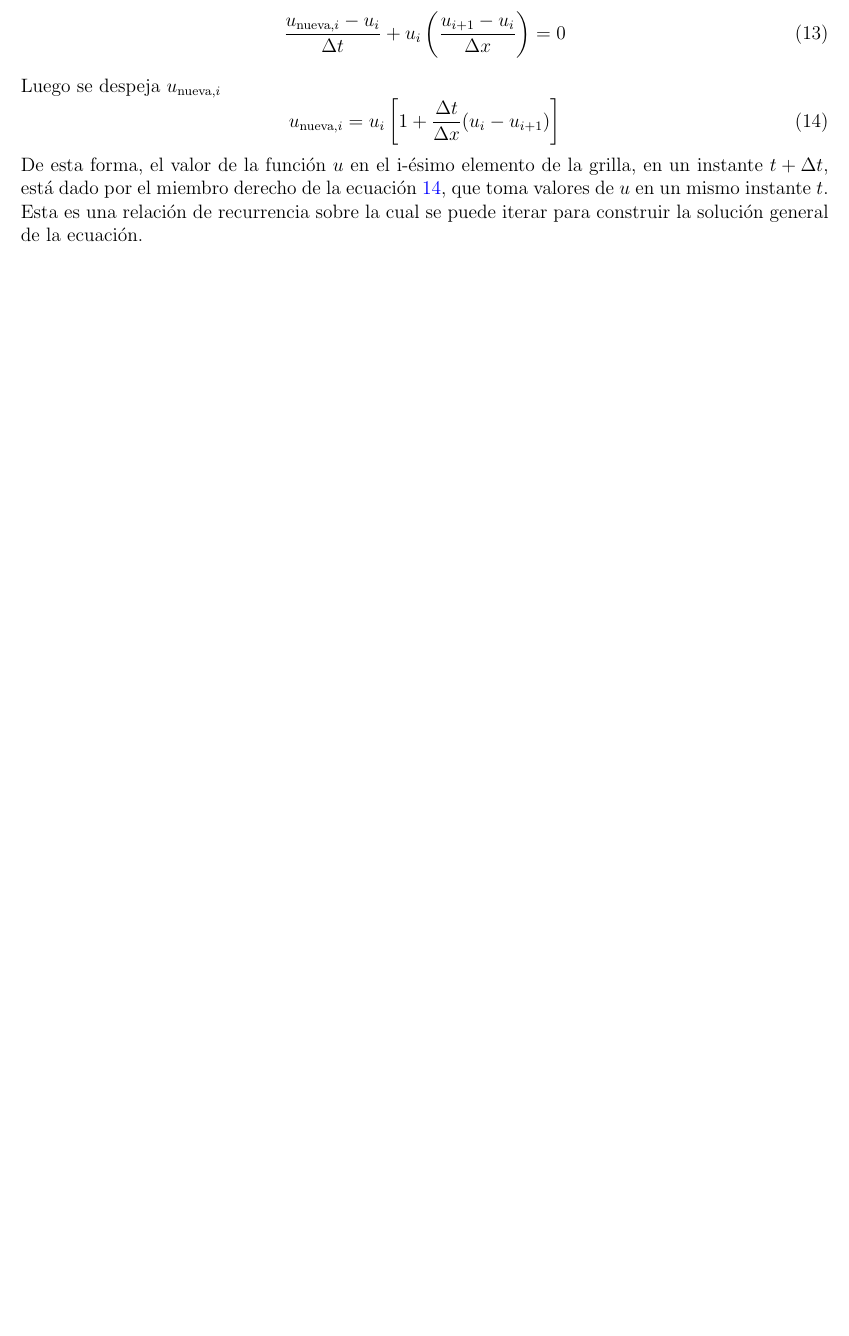
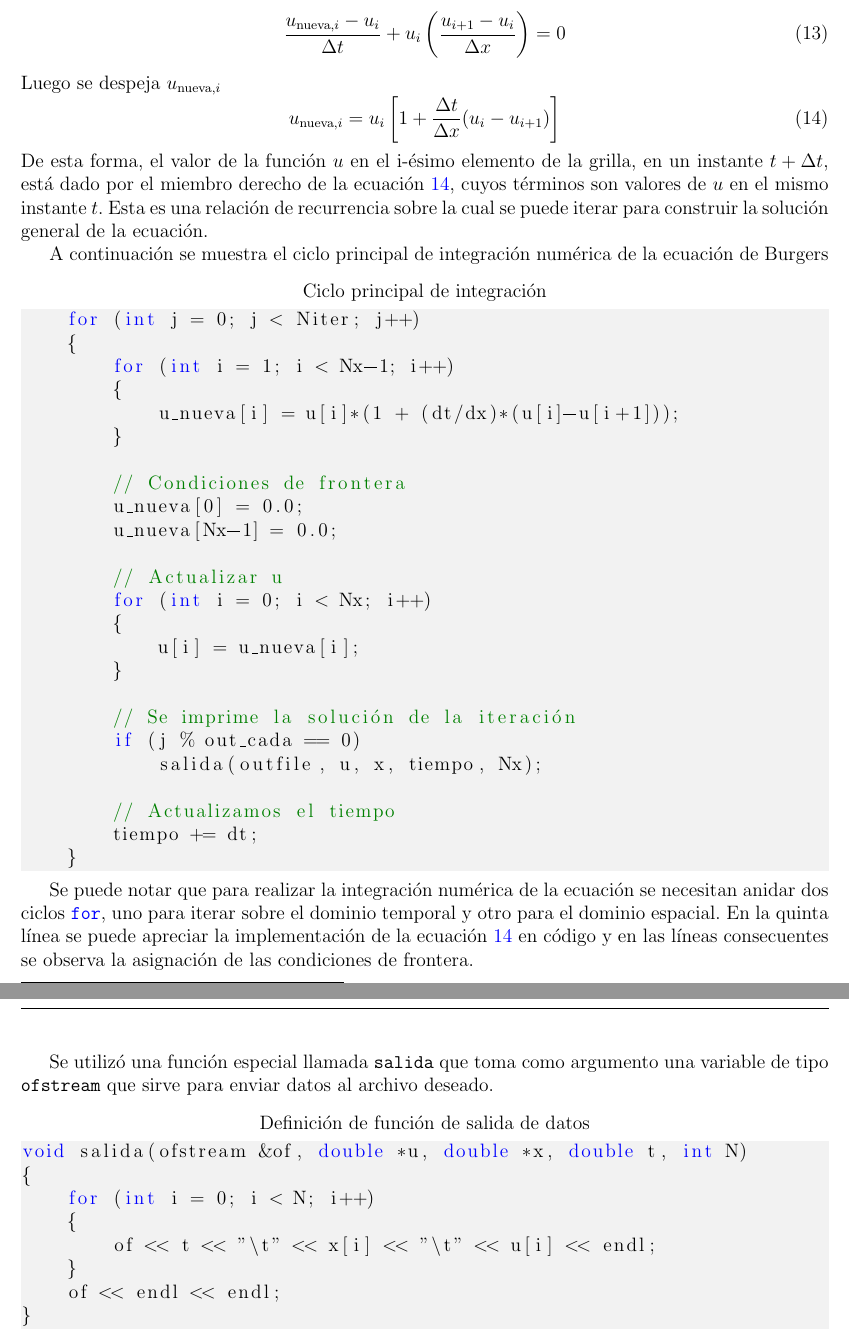
Before and after one commit to highchen147/practicas, a LaTeX document (informe/document.tex): part of page 7 of 8 before the commit and two parts of pages 7 and 8 of 9 after it, the two joined at a grey line, cut so that both start at the same text, the shorter picture padded with empty space. The pictures show the PDF file informe/document.pdf that the author committed with the source.

Commit message:
Avances en código implementado
código de Burgers1DDF ya incluido en el tex, faltan resultados y discusión

```diff
--- a/informe/document.tex
+++ b/informe/document.tex
@@ -239,3 +239,6 @@
 	\end{equation}
 	De esta forma, el valor de la función $u$ en el i-ésimo elemento de la grilla, en un instante $t + \Delta t$, está dado por el miembro derecho de la ecuación \ref{eq:burgdiscr}, cuyos términos son valores de $u$ en el mismo instante $t$. Esta es una relación de recurrencia sobre la cual se puede iterar para construir la solución general de la ecuación.
 
+	A continuación se muestra el ciclo principal de integración numérica de la ecuación de Burgers
+	\lstinputlisting[title = Ciclo principal de integración,
+	language = C++,
@@ -241,0 +250,5 @@
+	Se puede notar que para realizar la integración numérica de la ecuación se necesitan anidar dos ciclos \texttt{\color{blue}{for}}, uno para iterar sobre el dominio temporal y otro para el dominio espacial. En la quinta línea se puede apreciar la implementación de la ecuación \ref{eq:burgdiscr} en código y en las líneas consecuentes se observa la asignación de las condiciones de frontera.
+
+	Se utilizó una función especial llamada \texttt{salida} que toma como argumento una variable de tipo \texttt{ofstream} que sirve para enviar datos al archivo deseado.
+	\lstinputlisting[title = Definición de función de salida de datos,
+	language = C++,
```
Also changed, not shown: informe/document.pdf, informe/document.tex (11 more changed lines), 4 other files.
